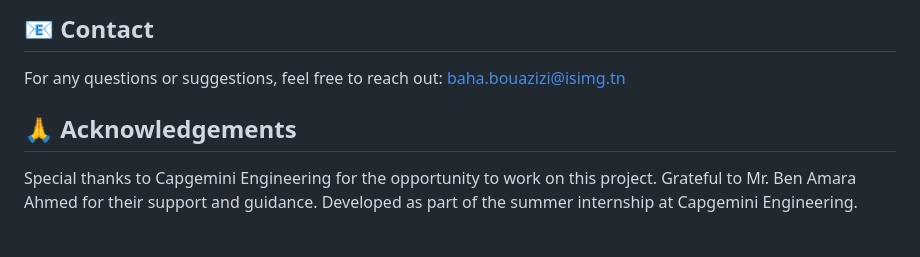
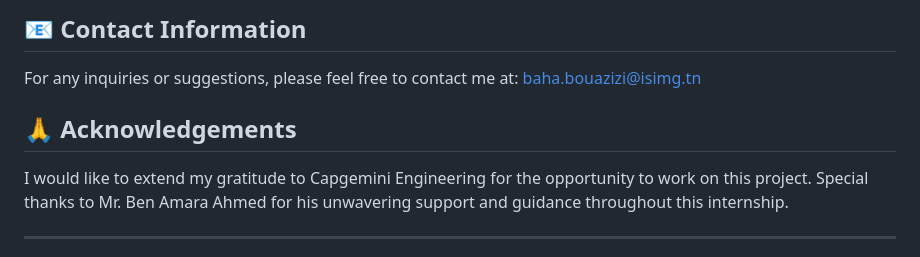
Before and after one commit to Baha-Bouazizi/Currency-Convertor-Pro, a Markdown page: README.md, the part around the change printed below. Drawn GitHub-style.

```diff
--- a/README.md
+++ b/README.md
@@ -81,10 +81,12 @@ Contributions are welcome! To contribute:
 
-## 📧 Contact
+## 📧 Contact Information
 
-For any questions or suggestions, feel free to reach out: baha.bouazizi@isimg.tn
+For any inquiries or suggestions, please feel free to contact me at: baha.bouazizi@isimg.tn
 
 ## 🙏 Acknowledgements
 
-Special thanks to Capgemini Engineering for the opportunity to work on this project.
-Grateful to Mr. Ben Amara Ahmed for their support and guidance.
+I would like to extend my gratitude to Capgemini Engineering for the opportunity to work on this project. Special thanks to Mr. Ben Amara Ahmed for his unwavering support and guidance throughout this internship.
+
+---
+
 Developed as part of the summer internship at Capgemini Engineering.
```
Also changed, not shown: other parts of README.md (+38 -38 lines).
